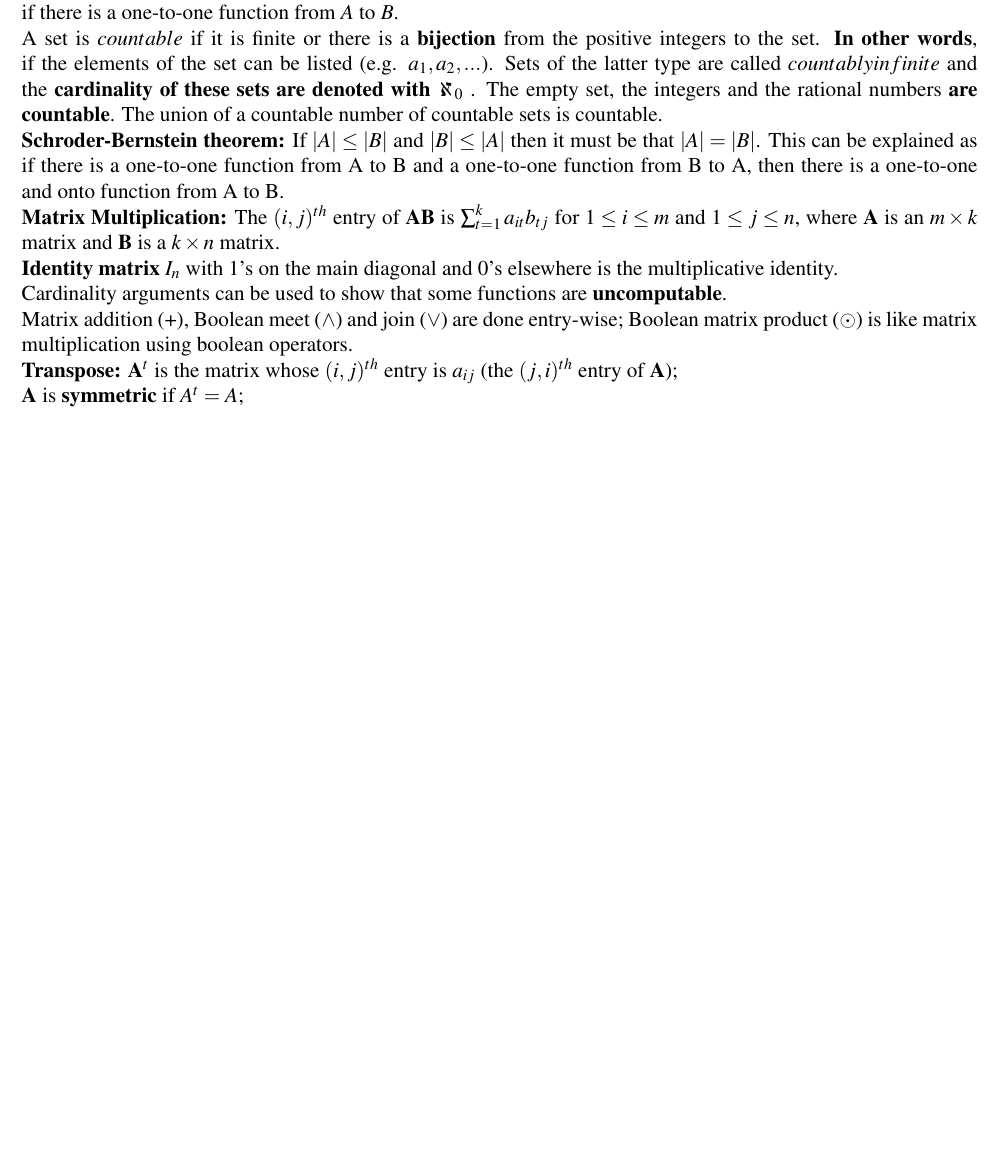
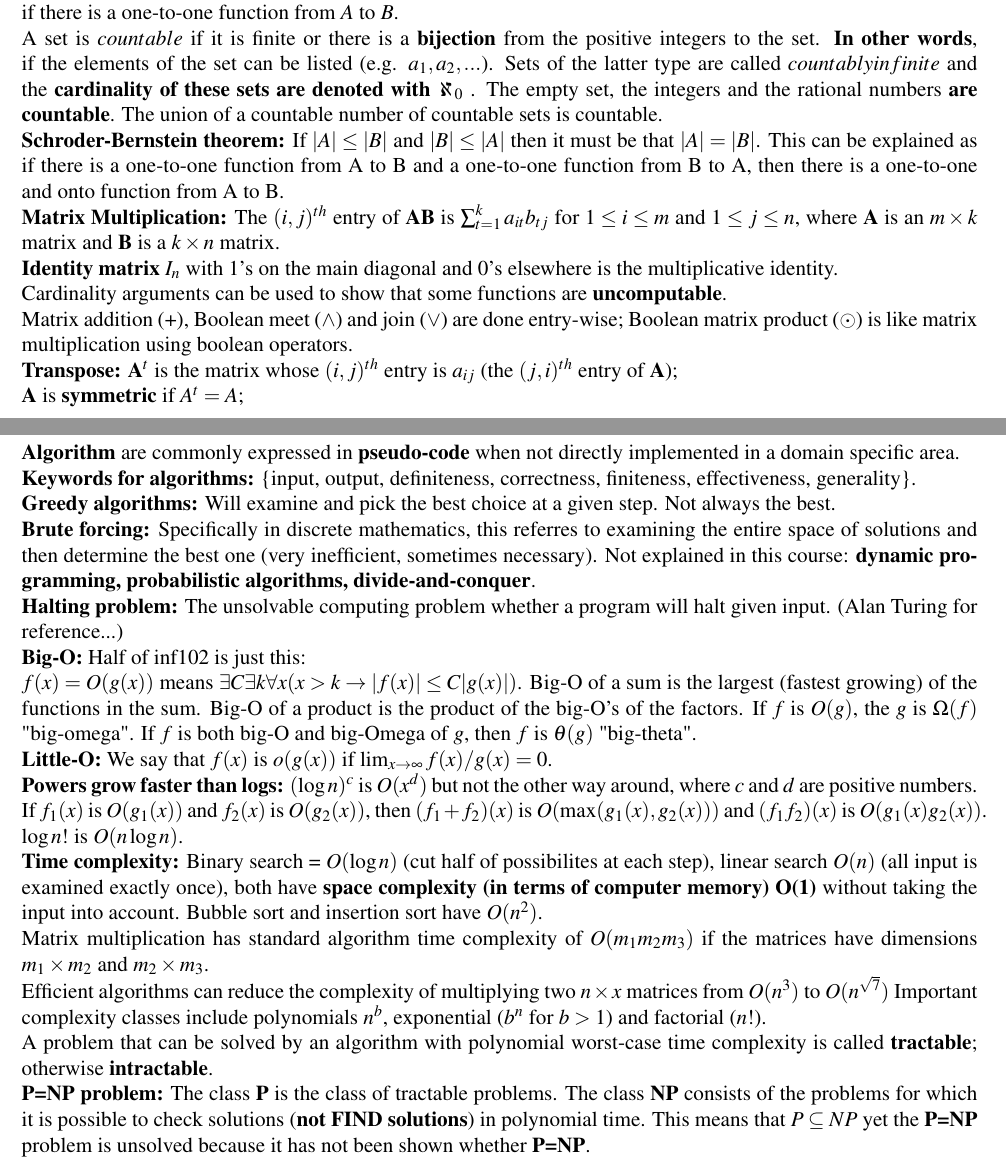
Before and after one commit to hyld3/Discrete-mathematics, a LaTeX document (cribsheet.tex): part of page 5 of 5 before the commit and two parts of pages 5 and 6 of 6 after it, the two joined at a grey line, cut so that both start at the same text, the shorter picture padded with empty space. Compiled offline with pdfLaTeX.

Commit message:
chapter 3

```diff
--- a/cribsheet.tex
+++ b/cribsheet.tex
@@ -145,6 +145,29 @@ Cardinality arguments can be used to show that some functions are \textbf{uncomp
 Matrix addition (+), Boolean meet ($\wedge$) and join ($\vee$) are done entry-wise; Boolean matrix product ($\odot$) is like matrix multiplication using boolean operators. \\
 \textbf{Transpose:} \textbf{A}$^t$ is the matrix whose $(i,j)^{th}$ entry is $a_{ij}$ (the $(j,i)^{th}$ entry of \textbf{A}); \\
 \textbf{A} is \textbf{symmetric} if \textbf{$A^t=A$};
+\newpage
+\subsection{Chapter 3}
+\textbf{Algorithm} are commonly expressed in \textbf{pseudo-code} when not directly implemented in a domain specific area. \\
+\textbf{Keywords for algorithms:} \{input, output, definiteness, correctness, finiteness, effectiveness, generality\}. \\
+\textbf{Greedy algorithms:} Will examine and pick the best choice at a given step. Not always the best. \\
+\textbf{Brute forcing:} Specifically in discrete mathematics, this referres to examining the entire space of solutions and then determine the best one (very inefficient, sometimes necessary). Not explained in this course: \textbf{dynamic programming, probabilistic algorithms, divide-and-conquer}. \\
+\textbf{Halting problem:} The unsolvable computing problem whether a program will halt given input. (Alan Turing for reference...) \\
+\textbf{Big-O:} Half of inf102 is just this: \\
+$f(x) = O(g(x))$ means $\exists C\exists k \forall x(x > k \rightarrow |f(x)| \leq C|g(x)|)$. Big-O of a sum is the largest (fastest growing) of the functions in the sum. Big-O of a product is the product of the big-O's of the factors. If $f$ is $O(g)$, the $g$ is $\Omega (f)$ "big-omega". If $f$ is both big-O and big-Omega of $g$, then $f$ is $\theta (g)$ "big-theta". \\
+\textbf{Little-O:} We say that $f(x)$ is $o(g(x))$ if $\lim_{x\rightarrow \infty}f(x)/g(x) =0$.\\
+\textbf{Powers grow faster than logs:} $(\log n)^c$ is $O(x^d)$ but not the other way around, where $c$ and $d$ are positive numbers. \\
+If $f_1(x)$ is $O(g_1 (x))$ and $f_2(x)$ is $O(g_2(x))$, then $(f_1+f_2)(x)$ is $O(\max (g_1(x),g_2(x)))$ and $(f_1f_2)(x)$ is $O(g_1(x)g_2(x))$. \\
+$\log n!$ is $O(n \log n)$. \\
+\textbf{Time complexity:} Binary search = $O(\log n)$ (cut half of possibilites at each step), linear search $O(n)$ (all input is examined exactly once), both have \textbf{space complexity (in terms of computer memory) O(1)} without taking the input into account. Bubble sort and insertion sort have $O(n^2)$. \\
+Matrix multiplication has standard algorithm time complexity of $O(m_1m_2m_3)$ if the matrices have dimensions $m_1 \times m_2$ and $m_2 \times m_3$. \\
+Efficient algorithms can reduce the complexity of multiplying two $n \times x$ matrices from $O(n^3)$ to $O(n^{\sqrt{7}})$
+Important complexity classes include polynomials $n^b$, exponential ($b^n$ for $b > 1$) and factorial ($n!$). \\
+A problem that can be solved by an algorithm with polynomial worst-case time complexity is called \textbf{tractable}; otherwise \textbf{intractable}. \\
+\textbf{P=NP problem:} The class \textbf{P} is the class of tractable problems. The class \textbf{NP} consists of the problems for which it is possible to check solutions (\textbf{not FIND solutions}) in polynomial time. This means that \textbf{$P \subseteq NP$} yet the \textbf{P=NP} problem is unsolved because it has not been shown whether \textbf{P=NP}.
+
+
+
+
 
 
 \end{document}
```
Also changed, not shown: cribsheet.pdf.
